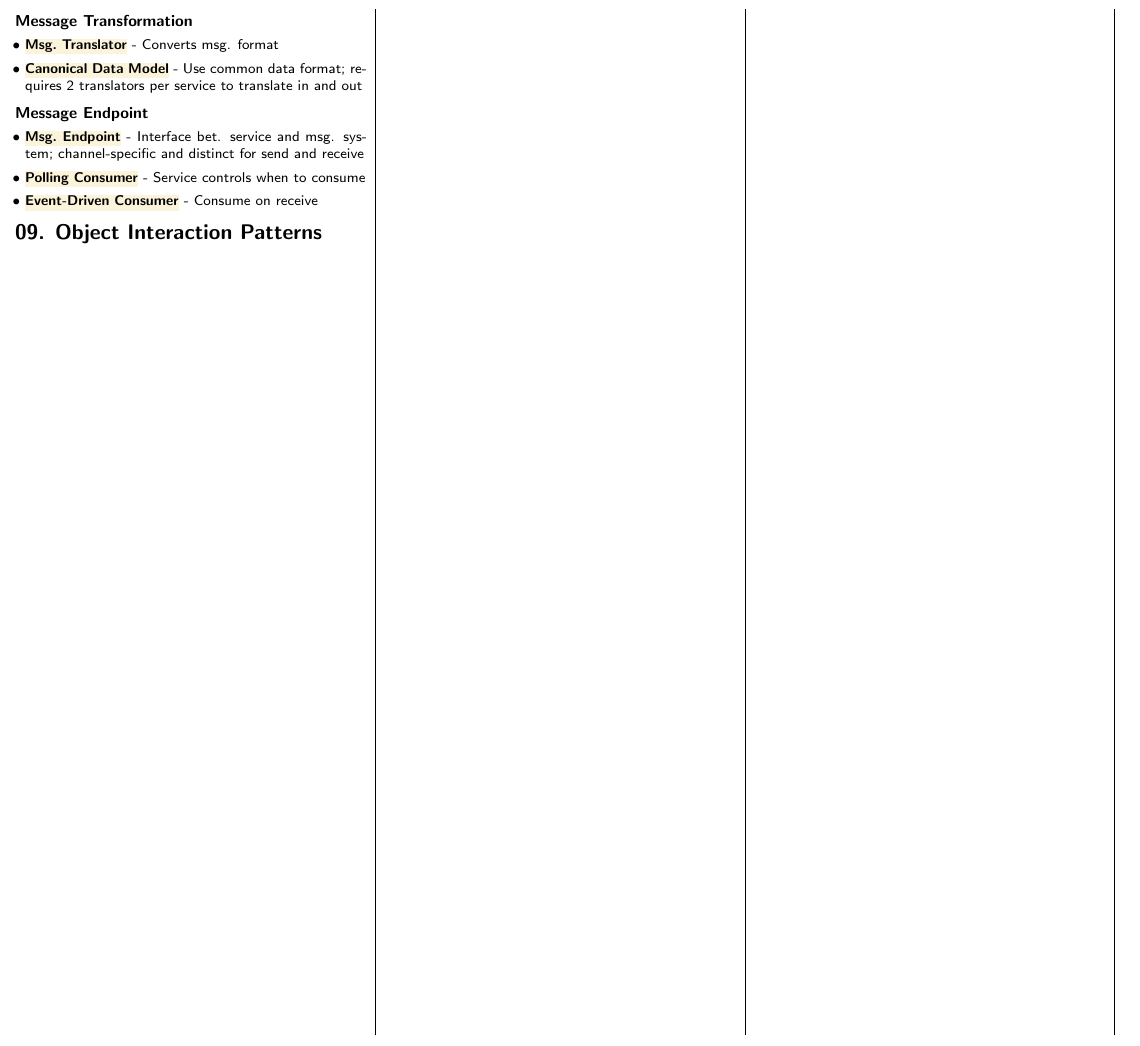
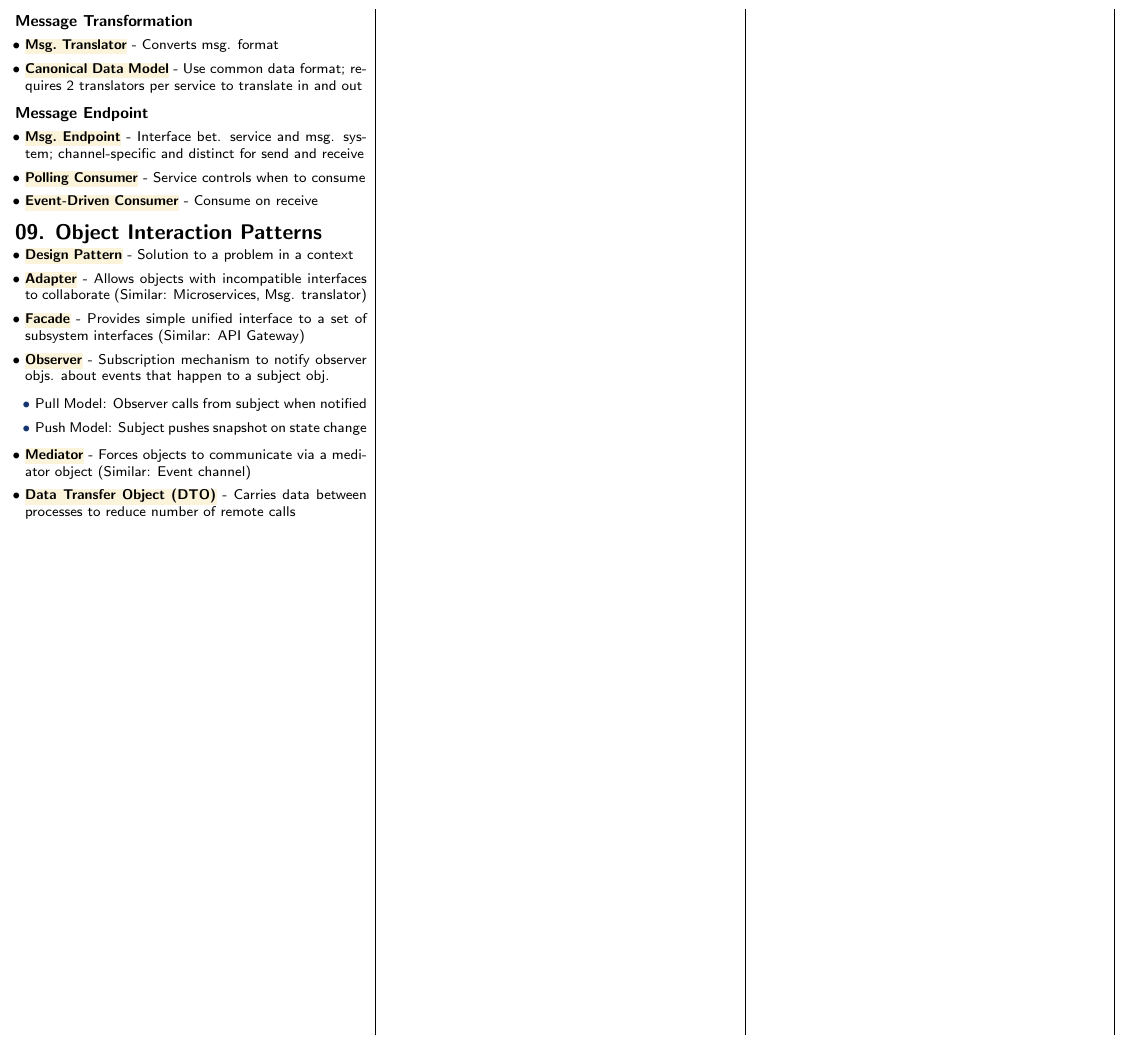
Before and after one commit to jasonqiu212/nus-cheatsheets, a LaTeX document (CS3219/cs3219-cheatsheet.tex): part of page 3 of 3, cut so that both start at the same text. Compiled offline with pdfLaTeX.

Commit message:
CS3219: add object interaction patterns

```diff
--- a/CS3219/cs3219-cheatsheet.tex
+++ b/CS3219/cs3219-cheatsheet.tex
@@ -522,5 +522,18 @@
 
 \section{09. Object Interaction Patterns}
 
+\begin{itemize}
+    \item \keyword{Design Pattern}{Solution to a problem in a context}
+    \item \keyword{Adapter}{Allows objects with incompatible interfaces to collaborate (Similar: Microservices, Msg. translator)}
+    \item \keyword{Facade}{Provides simple unified interface to a set of subsystem interfaces (Similar: API Gateway)}
+    \item \keyword{Observer}{Subscription mechanism to notify observer objs. about events that happen to a subject obj.}
+    \begin{itemize}
+        \item Pull Model: Observer calls from subject when notified
+        \item Push Model: Subject pushes snapshot on state change
+    \end{itemize}
+    \item \keyword{Mediator}{Forces objects to communicate via a mediator object (Similar: Event channel)}
+    \item \keyword{Data Transfer Object (DTO)}{Carries data between processes to reduce number of remote calls}
+\end{itemize}
+
 \end{multicols*}
 \end{document}
```
Also changed, not shown: CS3219/cs3219-cheatsheet.pdf.
